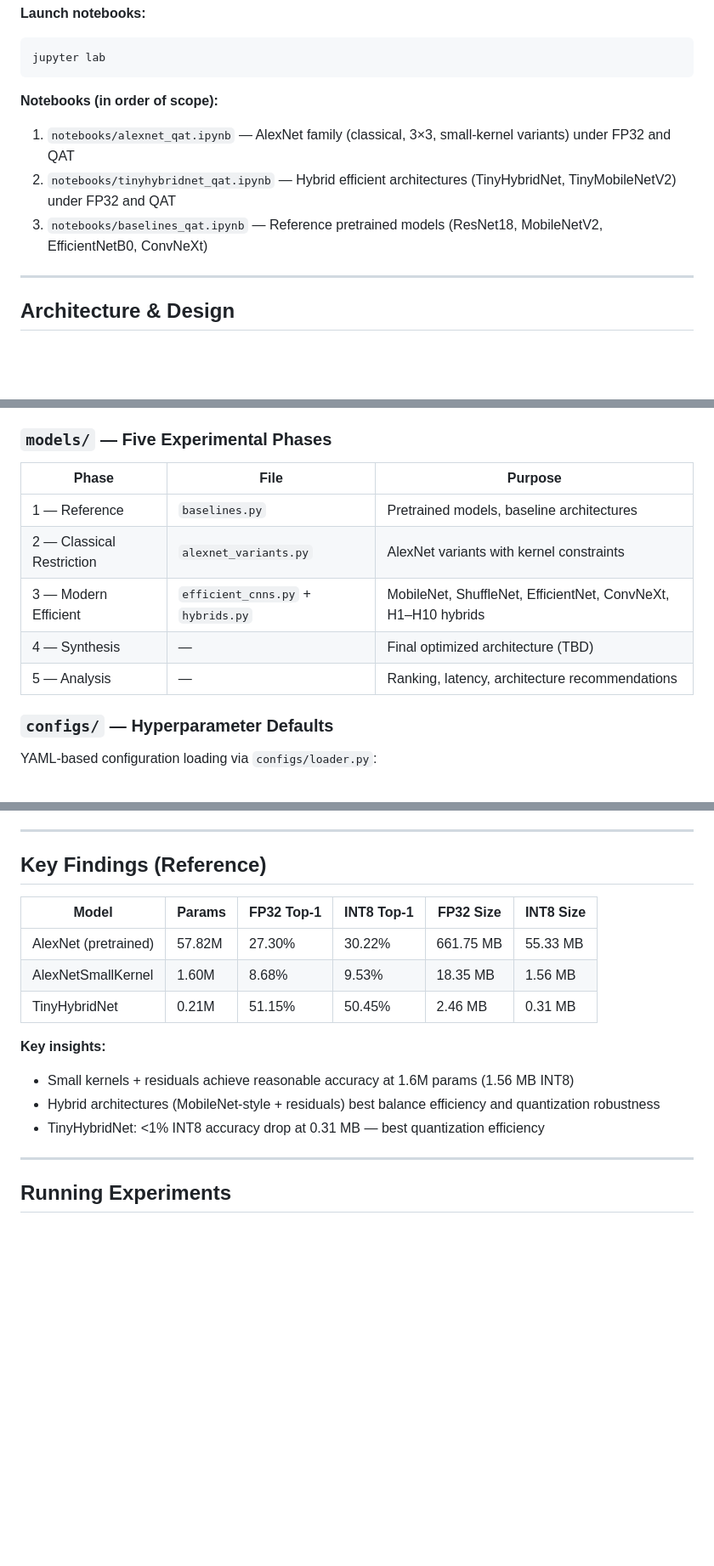
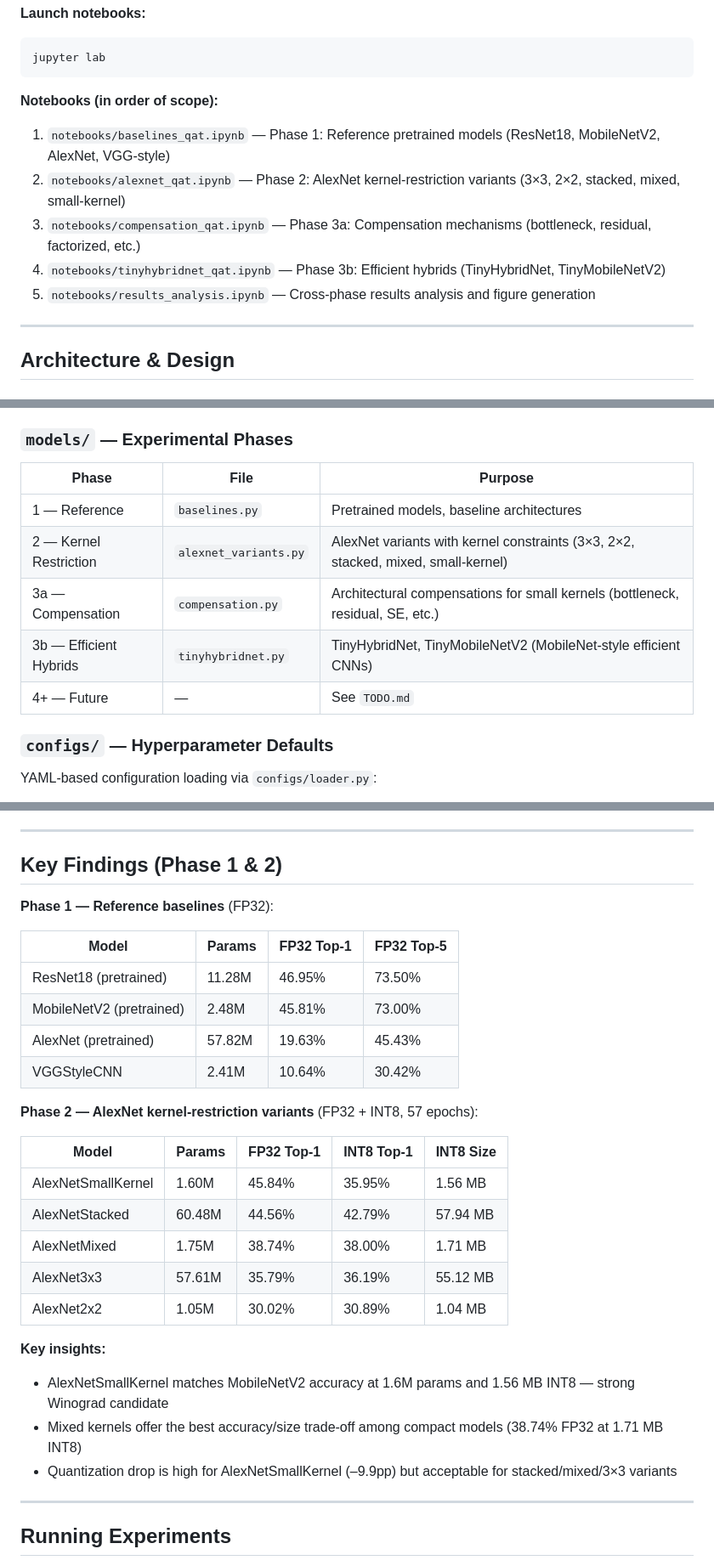
Before and after one commit to RafaelSdeS/dnn_study, a Markdown page: README.md, 3 parts joined by grey strips. Shown at 85% size. GitHub-like rendering; blank space fills up the shorter version.

````diff
--- a/README.md
+++ b/README.md
@@ -19,9 +19,11 @@ jupyter lab
 ```
 
 **Notebooks (in order of scope):**
-1. `notebooks/alexnet_qat.ipynb` — AlexNet family (classical, 3×3, small-kernel variants) under FP32 and QAT
-2. `notebooks/tinyhybridnet_qat.ipynb` — Hybrid efficient architectures (TinyHybridNet, TinyMobileNetV2) under FP32 and QAT
-3. `notebooks/baselines_qat.ipynb` — Reference pretrained models (ResNet18, MobileNetV2, EfficientNetB0, ConvNeXt)
+1. `notebooks/baselines_qat.ipynb` — Phase 1: Reference pretrained models (ResNet18, MobileNetV2, AlexNet, VGG-style)
+2. `notebooks/alexnet_qat.ipynb` — Phase 2: AlexNet kernel-restriction variants (3×3, 2×2, stacked, mixed, small-kernel)
+3. `notebooks/compensation_qat.ipynb` — Phase 3a: Compensation mechanisms (bottleneck, residual, factorized, etc.)
+4. `notebooks/tinyhybridnet_qat.ipynb` — Phase 3b: Efficient hybrids (TinyHybridNet, TinyMobileNetV2)
+5. `notebooks/results_analysis.ipynb` — Cross-phase results analysis and figure generation
 
 ---
 
@@ -39,15 +41,15 @@ All notebooks import from `ml/`:
 - **`checkpoint.py`** — `save_checkpoint()`, `load_checkpoint()`
 - **`reporting.py`** — `build_comparison_table()`, `create_results_summary()`, result formatting
 
-### `models/` — Five Experimental Phases
+### `models/` — Experimental Phases
 
 | Phase | File | Purpose |
 |-------|------|---------|
 | 1 — Reference | `baselines.py` | Pretrained models, baseline architectures |
-| 2 — Classical Restriction | `alexnet_variants.py` | AlexNet variants with kernel constraints |
-| 3 — Modern Efficient | `efficient_cnns.py` + `hybrids.py` | MobileNet, ShuffleNet, EfficientNet, ConvNeXt, H1–H10 hybrids |
-| 4 — Synthesis | — | Final optimized architecture (TBD) |
-| 5 — Analysis | — | Ranking, latency, architecture recommendations |
+| 2 — Kernel Restriction | `alexnet_variants.py` | AlexNet variants with kernel constraints (3×3, 2×2, stacked, mixed, small-kernel) |
+| 3a — Compensation | `compensation.py` | Architectural compensations for small kernels (bottleneck, residual, SE, etc.) |
+| 3b — Efficient Hybrids | `tinyhybridnet.py` | TinyHybridNet, TinyMobileNetV2 (MobileNet-style efficient CNNs) |
+| 4+ — Future | — | See `TODO.md` |
 
 ### `configs/` — Hyperparameter Defaults
 
@@ -76,18 +78,31 @@ YAML-based configuration loading via `configs/loader.py`:
 
 ---
 
-## Key Findings (Reference)
+## Key Findings (Phase 1 & 2)
 
-| Model | Params | FP32 Top-1 | INT8 Top-1 | FP32 Size | INT8 Size |
-|-------|--------|-----------|-----------|-----------|-----------|
-| AlexNet (pretrained) | 57.82M | 27.30% | 30.22% | 661.75 MB | 55.33 MB |
-| AlexNetSmallKernel | 1.60M | 8.68% | 9.53% | 18.35 MB | 1.56 MB |
-| TinyHybridNet | 0.21M | 51.15% | 50.45% | 2.46 MB | 0.31 MB |
+**Phase 1 — Reference baselines** (FP32):
+
+| Model | Params | FP32 Top-1 | FP32 Top-5 |
+|-------|--------|-----------|-----------|
+| ResNet18 (pretrained) | 11.28M | 46.95% | 73.50% |
+| MobileNetV2 (pretrained) | 2.48M | 45.81% | 73.00% |
+| AlexNet (pretrained) | 57.82M | 19.63% | 45.43% |
+| VGGStyleCNN | 2.41M | 10.64% | 30.42% |
+
+**Phase 2 — AlexNet kernel-restriction variants** (FP32 + INT8, 57 epochs):
+
+| Model | Params | FP32 Top-1 | INT8 Top-1 | INT8 Size |
+|-------|--------|-----------|-----------|-----------|
+| AlexNetSmallKernel | 1.60M | 45.84% | 35.95% | 1.56 MB |
+| AlexNetStacked | 60.48M | 44.56% | 42.79% | 57.94 MB |
+| AlexNetMixed | 1.75M | 38.74% | 38.00% | 1.71 MB |
+| AlexNet3x3 | 57.61M | 35.79% | 36.19% | 55.12 MB |
+| AlexNet2x2 | 1.05M | 30.02% | 30.89% | 1.04 MB |
 
 **Key insights:**
-- Small kernels + residuals achieve reasonable accuracy at 1.6M params (1.56 MB INT8)
-- Hybrid architectures (MobileNet-style + residuals) best balance efficiency and quantization robustness
-- TinyHybridNet: <1% INT8 accuracy drop at 0.31 MB — best quantization efficiency
+- AlexNetSmallKernel matches MobileNetV2 accuracy at 1.6M params and 1.56 MB INT8 — strong Winograd candidate
+- Mixed kernels offer the best accuracy/size trade-off among compact models (38.74% FP32 at 1.71 MB INT8)
+- Quantization drop is high for AlexNetSmallKernel (–9.9pp) but acceptable for stacked/mixed/3×3 variants
 
 ---
 
````
Also changed, not shown: CLAUDE.md (+46 -26 lines), TODO.md (+28 -27 lines).
